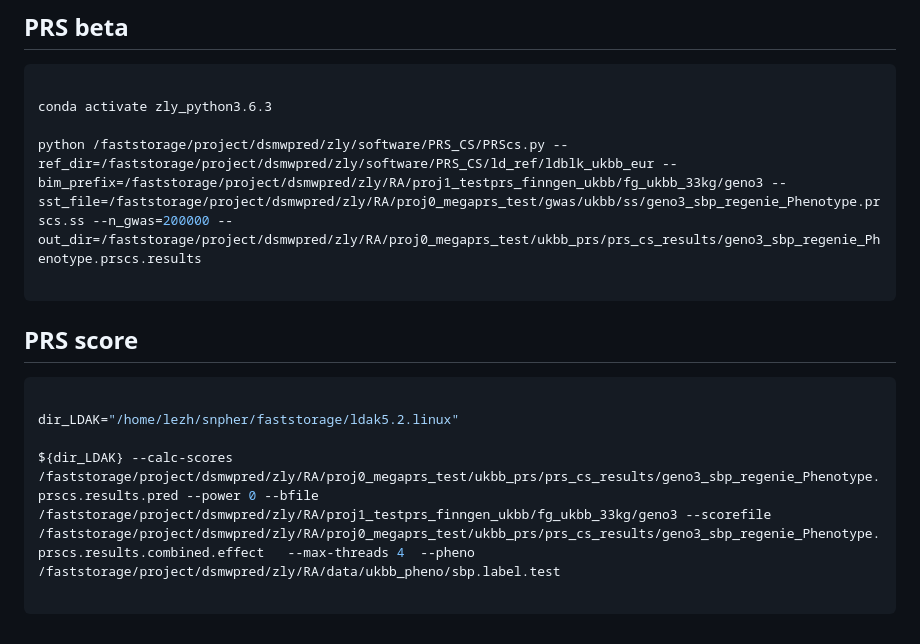
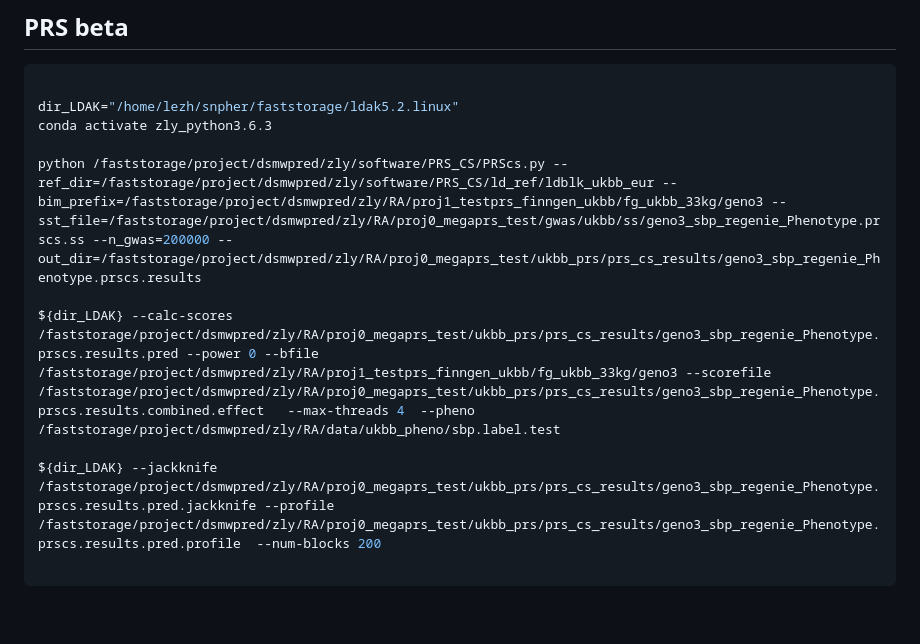
Before and after one commit to KirakiraZLY/RA, a Markdown page: Commands/commands_Week15.md, the part around the change. Rendered like a GitHub page.

````diff
--- a/Commands/commands_Week15.md
+++ b/Commands/commands_Week15.md
@@ -3255,17 +3255,13 @@ sbatch geno3_awake_ldak.megaprs.elastic.sh
 ## PRS beta
 ```python
 
+dir_LDAK="/home/lezh/snpher/faststorage/ldak5.2.linux"
 conda activate zly_python3.6.3
 
 python /faststorage/project/dsmwpred/zly/software/PRS_CS/PRScs.py --ref_dir=/faststorage/project/dsmwpred/zly/software/PRS_CS/ld_ref/ldblk_ukbb_eur --bim_prefix=/faststorage/project/dsmwpred/zly/RA/proj1_testprs_finngen_ukbb/fg_ukbb_33kg/geno3 --sst_file=/faststorage/project/dsmwpred/zly/RA/proj0_megaprs_test/gwas/ukbb/ss/geno3_sbp_regenie_Phenotype.prscs.ss --n_gwas=200000 --out_dir=/faststorage/project/dsmwpred/zly/RA/proj0_megaprs_test/ukbb_prs/prs_cs_results/geno3_sbp_regenie_Phenotype.prscs.results
 
-```
-
-## PRS score
-```python
-
-dir_LDAK="/home/lezh/snpher/faststorage/ldak5.2.linux"
-
 ${dir_LDAK} --calc-scores /faststorage/project/dsmwpred/zly/RA/proj0_megaprs_test/ukbb_prs/prs_cs_results/geno3_sbp_regenie_Phenotype.prscs.results.pred --power 0 --bfile /faststorage/project/dsmwpred/zly/RA/proj1_testprs_finngen_ukbb/fg_ukbb_33kg/geno3 --scorefile /faststorage/project/dsmwpred/zly/RA/proj0_megaprs_test/ukbb_prs/prs_cs_results/geno3_sbp_regenie_Phenotype.prscs.results.combined.effect   --max-threads 4  --pheno /faststorage/project/dsmwpred/zly/RA/data/ukbb_pheno/sbp.label.test
 
-```
+${dir_LDAK} --jackknife /faststorage/project/dsmwpred/zly/RA/proj0_megaprs_test/ukbb_prs/prs_cs_results/geno3_sbp_regenie_Phenotype.prscs.results.pred.jackknife --profile /faststorage/project/dsmwpred/zly/RA/proj0_megaprs_test/ukbb_prs/prs_cs_results/geno3_sbp_regenie_Phenotype.prscs.results.pred.profile  --num-blocks 200
+
+```
````
